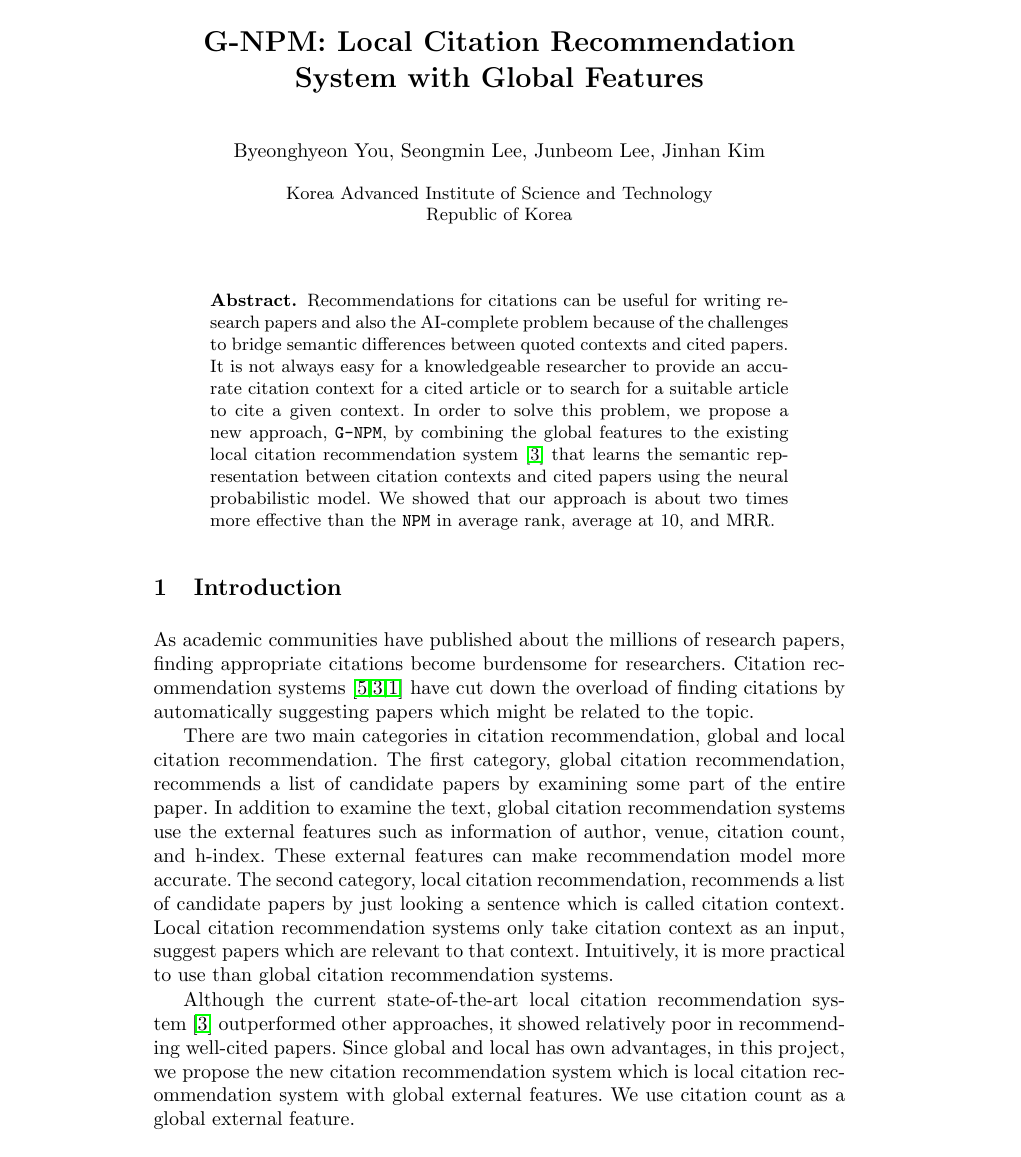
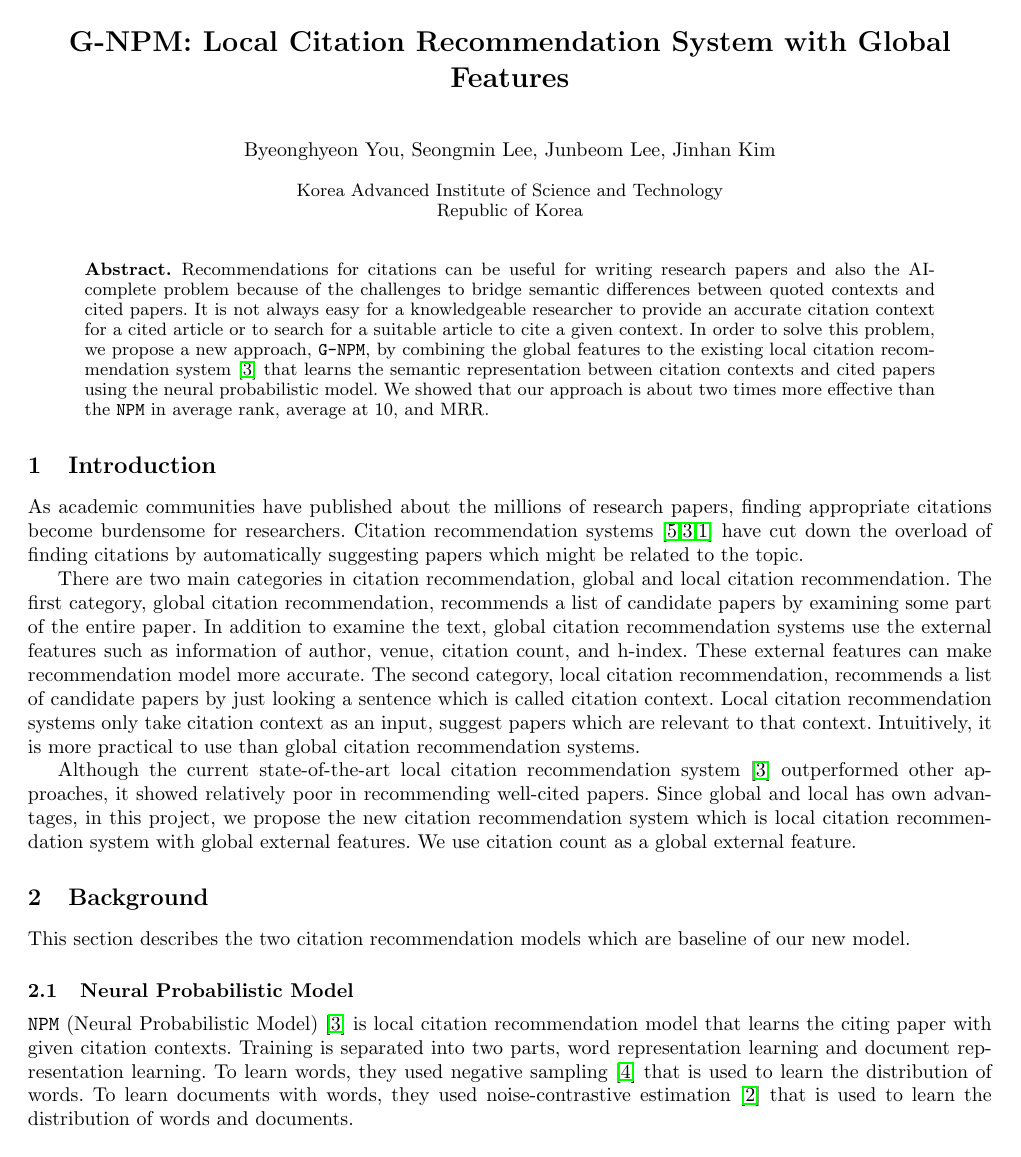
Before and after one commit to BH-You/ML_report, a LaTeX paper (it.tex, which reads llncs.cls): page 1 of 8 before the commit and page 1 of 6 after it. Compiled offline with pdfLaTeX.

Commit message:
Redece to 6 pages.

```diff
--- a/llncs.cls
+++ b/llncs.cls
@@ -52,7 +52,7 @@
 \RequirePackage{multicol} % needed for the list of participants, index
 \RequirePackage{aliascnt}
 
-\setlength{\textwidth}{12.2cm}
+\setlength{\textwidth}{17cm}
 \setlength{\textheight}{19.3cm}
 \renewcommand\@pnumwidth{2em}
 \renewcommand\@tocrmarg{3.5em}
@@ -199,7 +199,7 @@
 \global\let\@textbottom\relax}}
 
 \renewcommand\small{%
-   \@setfontsize\small\@ixpt{11}%
+   \@setfontsize\small\@ixpt{10}%
    \abovedisplayskip 8.5\p@ \@plus3\p@ \@minus4\p@
    \abovedisplayshortskip \z@ \@plus2\p@
    \belowdisplayshortskip 4\p@ \@plus2\p@ \@minus2\p@
@@ -214,8 +214,8 @@
 \widowpenalty=10000
 \clubpenalty=10000
 
-\setlength\oddsidemargin   {63\p@}
-\setlength\evensidemargin  {63\p@}
+\setlength\oddsidemargin   {0\p@}
+\setlength\evensidemargin  {0\p@}
 \setlength\marginparwidth  {90\p@}
 
 \setlength\headsep   {16\p@}
@@ -475,7 +475,7 @@ to0pt{\kern0.55\wd0\vrule height0.45\ht0\hss}\box0}}}}
 
 \let\ts\,
 
-\setlength\leftmargini  {17\p@}
+\setlength\leftmargini  {0\p@}
 \setlength\leftmargin    {\leftmargini}
 \setlength\leftmarginii  {\leftmargini}
 \setlength\leftmarginiii {\leftmargini}
```
Also changed, not shown: it.tex (+3 -3 lines).
